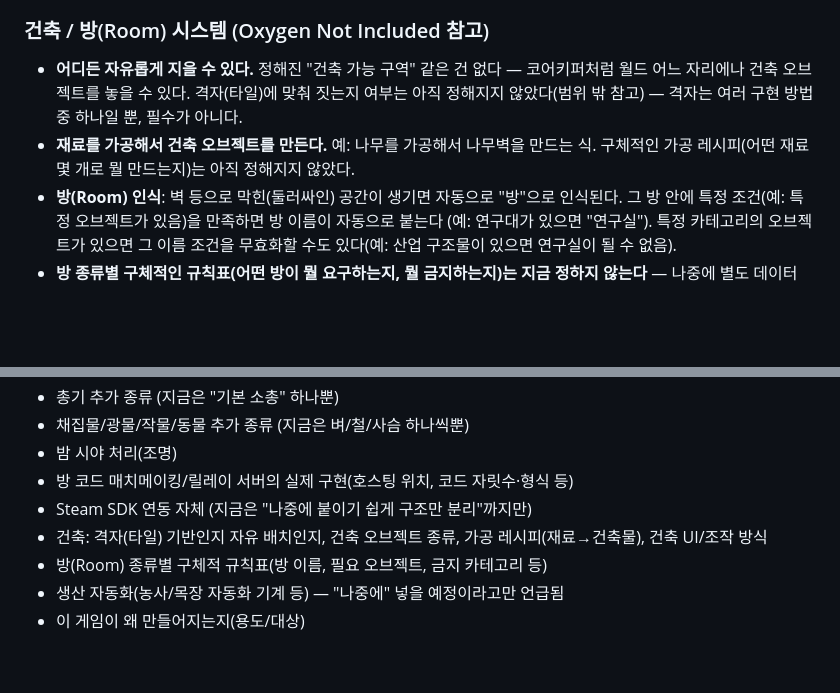
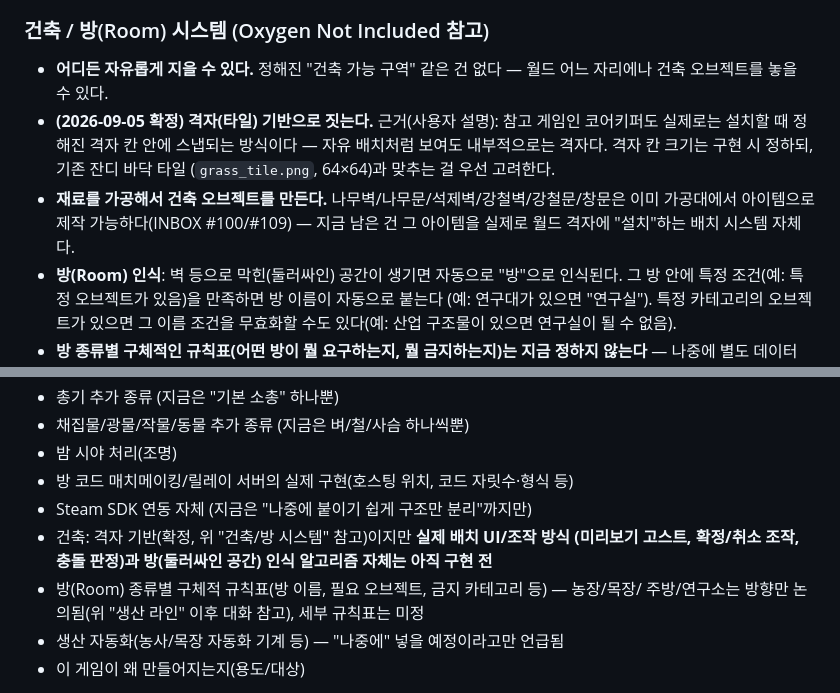
Before and after one commit to kimtuna/life_game, a Markdown page: docs/DESIGN.md, 2 parts joined by grey strips. Drawn GitHub-style; blank space fills up the shorter version.

Commit message:
건축을 격자(타일) 기반으로 확정 (코어키퍼도 내부적으로 격자 스냅)
사용자 설명: 참고 게임 코어키퍼도 자유 배치처럼 보이지만 실제로는 격자 칸에 스냅되는
방식. 격자 칸 크기는 기존 잔디 타일(64x64)과 맞추는 걸 우선 고려하기로 함. "범위 밖"
목록에서 격자 여부 항목을 배치 UI/조작 방식 + 방 인식 알고리즘 미구현으로 좁힘.

Co-Authored-By: Claude Sonnet 5 <noreply@anthropic.com>
Claude-Session: https://claude.ai/code/session_01WRLJnaD6gBhAtBMwUGeuJz

```diff
--- a/docs/DESIGN.md
+++ b/docs/DESIGN.md
@@ -198,12 +198,15 @@ INBOX.md 항목에 붙은 태그로 어떤 하네스가 처리할지 정해진
 - 동시 접속 인원 상한은 우선 작게 잡고(예: 4~8명) 나중에 필요하면 늘린다.
 
 ### 건축 / 방(Room) 시스템 (Oxygen Not Included 참고)
-- **어디든 자유롭게 지을 수 있다.** 정해진 "건축 가능 구역" 같은 건 없다 — 코어키퍼처럼
-  월드 어느 자리에나 건축 오브젝트를 놓을 수 있다. 격자(타일)에 맞춰 짓는지 여부는
-  아직 정해지지 않았다(범위 밖 참고) — 격자는 여러 구현 방법 중 하나일 뿐, 필수가
-  아니다.
-- **재료를 가공해서 건축 오브젝트를 만든다.** 예: 나무를 가공해서 나무벽을 만드는 식.
-  구체적인 가공 레시피(어떤 재료 몇 개로 뭘 만드는지)는 아직 정해지지 않았다.
+- **어디든 자유롭게 지을 수 있다.** 정해진 "건축 가능 구역" 같은 건 없다 — 월드 어느
+  자리에나 건축 오브젝트를 놓을 수 있다.
+- **(2026-09-05 확정) 격자(타일) 기반으로 짓는다.** 근거(사용자 설명): 참고 게임인
+  코어키퍼도 실제로는 설치할 때 정해진 격자 칸 안에 스냅되는 방식이다 — 자유 배치처럼
+  보여도 내부적으로는 격자다. 격자 칸 크기는 구현 시 정하되, 기존 잔디 바닥 타일
+  (`grass_tile.png`, 64×64)과 맞추는 걸 우선 고려한다.
+- **재료를 가공해서 건축 오브젝트를 만든다.** 나무벽/나무문/석제벽/강철벽/강철문/창문은
+  이미 가공대에서 아이템으로 제작 가능하다(INBOX #100/#109) — 지금 남은 건 그 아이템을
+  실제로 월드 격자에 "설치"하는 배치 시스템 자체다.
 - **방(Room) 인식**: 벽 등으로 막힌(둘러싸인) 공간이 생기면 자동으로 "방"으로 인식된다.
   그 방 안에 특정 조건(예: 특정 오브젝트가 있음)을 만족하면 방 이름이 자동으로 붙는다
   (예: 연구대가 있으면 "연구실"). 특정 카테고리의 오브젝트가 있으면 그 이름 조건을
@@ -321,9 +324,11 @@ INBOX.md 항목에 붙은 태그로 어떤 하네스가 처리할지 정해진
 - 밤 시야 처리(조명)
 - 방 코드 매치메이킹/릴레이 서버의 실제 구현(호스팅 위치, 코드 자릿수·형식 등)
 - Steam SDK 연동 자체 (지금은 "나중에 붙이기 쉽게 구조만 분리"까지만)
-- 건축: 격자(타일) 기반인지 자유 배치인지, 건축 오브젝트 종류, 가공 레시피(재료→건축물),
-  건축 UI/조작 방식
-- 방(Room) 종류별 구체적 규칙표(방 이름, 필요 오브젝트, 금지 카테고리 등)
+- 건축: 격자 기반(확정, 위 "건축/방 시스템" 참고)이지만 **실제 배치 UI/조작 방식
+  (미리보기 고스트, 확정/취소 조작, 충돌 판정)과 방(둘러싸인 공간) 인식 알고리즘 자체는
+  아직 구현 전**
+- 방(Room) 종류별 구체적 규칙표(방 이름, 필요 오브젝트, 금지 카테고리 등) — 농장/목장/
+  주방/연구소는 방향만 논의됨(위 "생산 라인" 이후 대화 참고), 세부 규칙표는 미정
 - 생산 자동화(농사/목장 자동화 기계 등) — "나중에" 넣을 예정이라고만 언급됨
 - 이 게임이 왜 만들어지는지(용도/대상)
 
```
